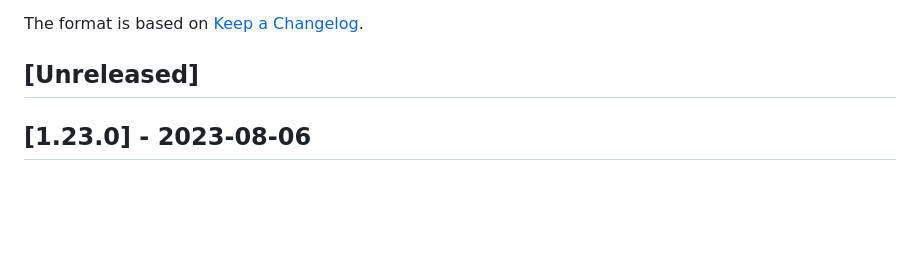
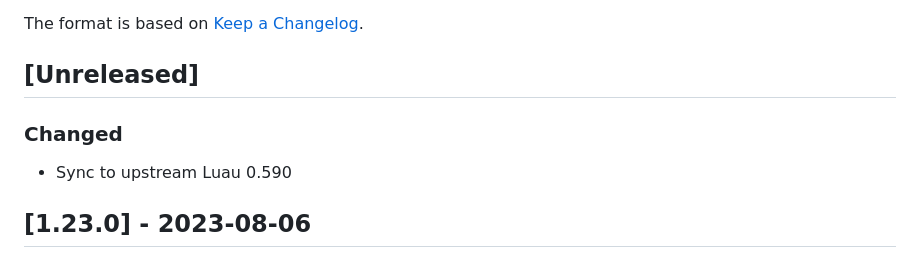
Before and after one commit to JohnnyMorganz/luau-lsp, a Markdown page: CHANGELOG.md, the part around the change. GitHub-like rendering; blank space fills up the shorter version.

Commit message:
Sync to upstream Luau 0.590

```diff
--- a/CHANGELOG.md
+++ b/CHANGELOG.md
@@ -5,6 +5,10 @@ All notable changes to this project will be documented in this file.
 The format is based on [Keep a Changelog](https://keepachangelog.com/en/1.0.0/).
 
 ## [Unreleased]
+
+### Changed
+
+- Sync to upstream Luau 0.590
 
 ## [1.23.0] - 2023-08-06
 
```
